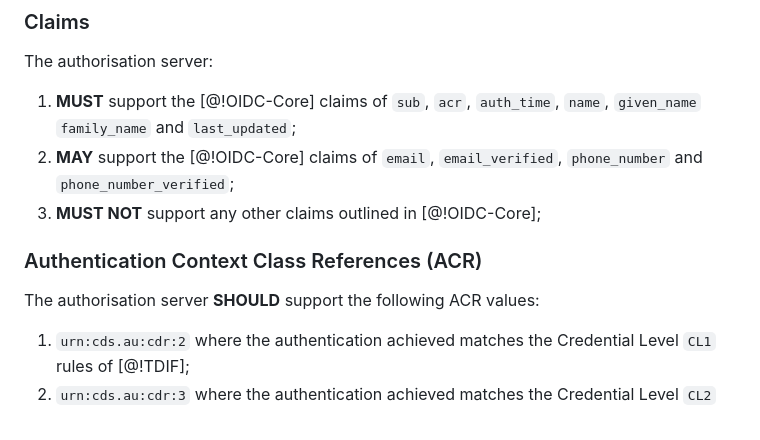
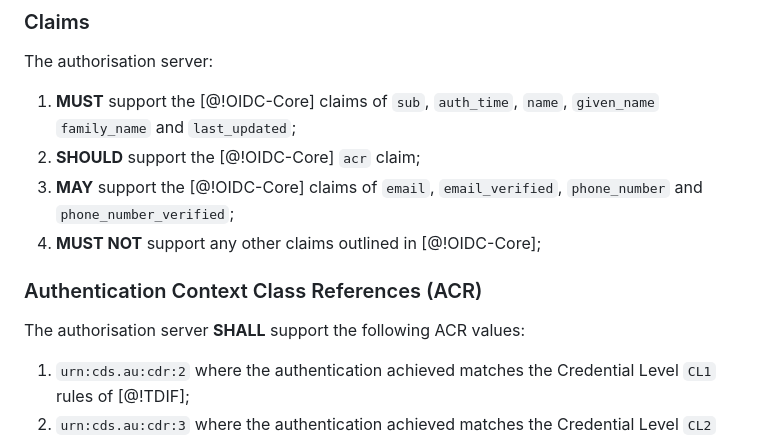
Before and after one commit to datarightplus/datarightplus-infosec-baseline, a Markdown page: draft-authors-cdrplus-infosec-baseline.md, the part around the change. Rendered like a GitHub page.

Commit message:
This better reflects what I meant with the ACR spec
The ACR definitions are important to define, but forcing the claim support isn't necessarily important.

See https://github.com/cdrplus/cdrplus-sharing-arrangement-v1/commit/27ee327710b7eaf4593c56b615d5392ef4f5873d for strengthening back to CDS in Sharing V1

```diff
--- a/draft-authors-cdrplus-infosec-baseline.md
+++ b/draft-authors-cdrplus-infosec-baseline.md
@@ -174,13 +174,14 @@ The revocation endpoint:
 
 The authorisation server:
 
-1. **MUST** support the [@!OIDC-Core] claims of `sub`, `acr`, `auth_time`, `name`, `given_name` `family_name` and `last_updated`;
+1. **MUST** support the [@!OIDC-Core] claims of `sub`, `auth_time`, `name`, `given_name` `family_name` and `last_updated`;
+1. **SHOULD** support the [@!OIDC-Core] `acr` claim;
 2. **MAY** support the [@!OIDC-Core] claims of `email`, `email_verified`, `phone_number` and `phone_number_verified`;
 3. **MUST NOT** support any other claims outlined in [@!OIDC-Core];
 
 ### Authentication Context Class References (ACR)
 
-The authorisation server **SHOULD** support the following ACR values:
+The authorisation server **SHALL** support the following ACR values:
 
 1. `urn:cds.au:cdr:2` where the authentication achieved matches the Credential Level `CL1` rules of [@!TDIF];
 2. `urn:cds.au:cdr:3` where the authentication achieved matches the Credential Level `CL2` rules of [@!TDIF]
```
